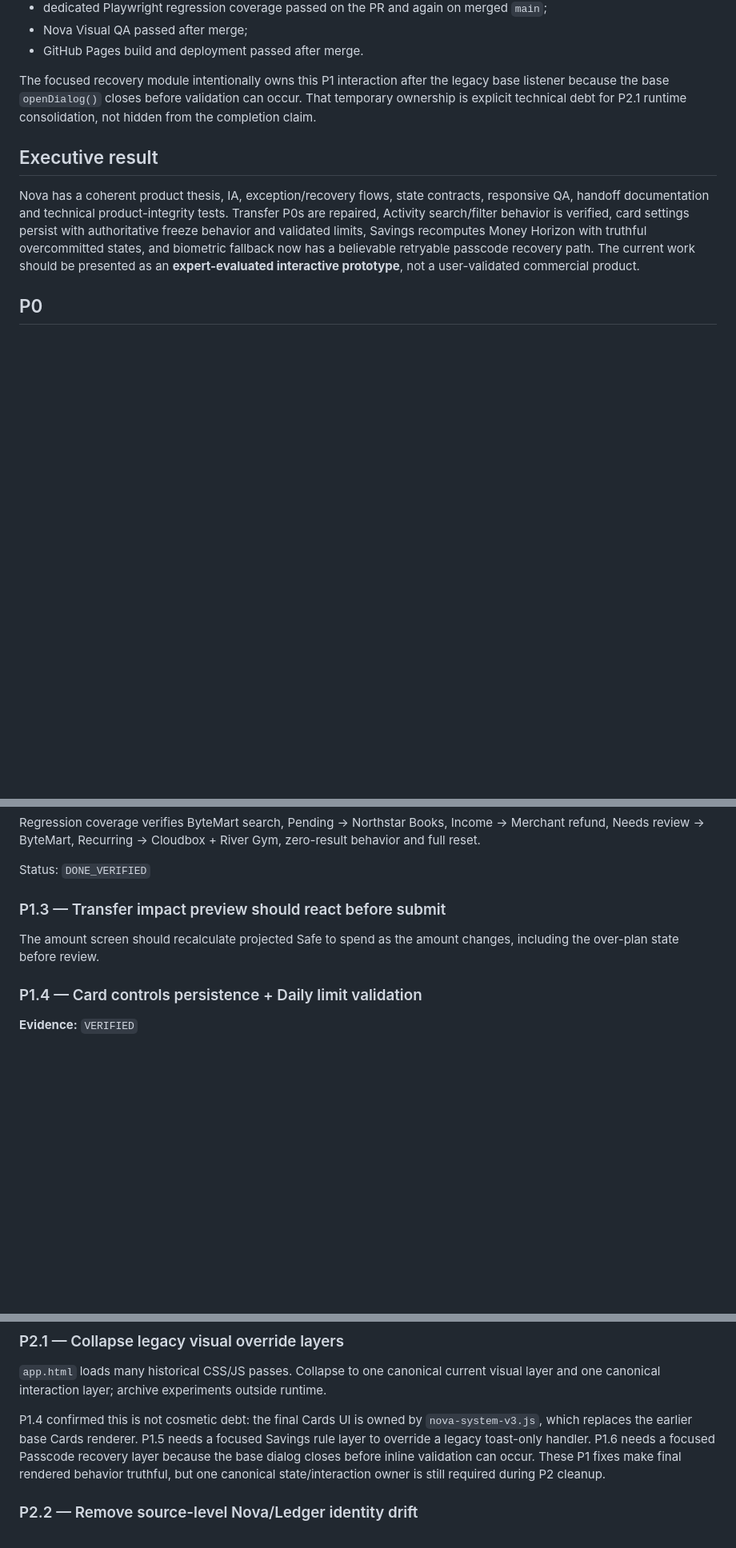
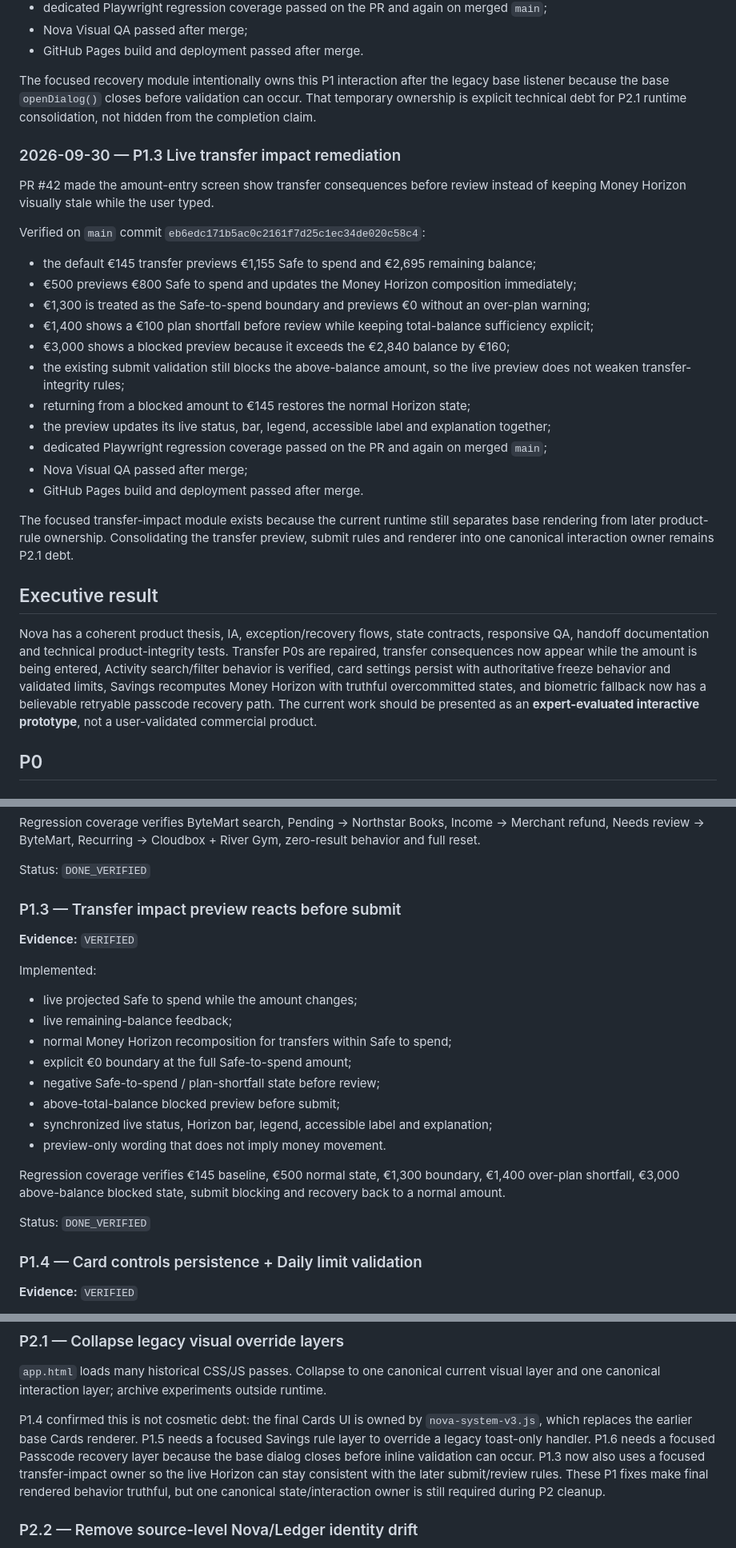
Before and after one commit to Ngh1aa/Nova, a Markdown page: docs/uiux/PRODUCT-DESIGN-AUDIT-2026-09-29.md, 3 parts joined by grey strips. Shown at 80% size. Rendered like a GitHub page; blank space fills up the shorter version.

Commit message:
docs: mark P1.3 live transfer impact verified

```diff
--- a/docs/uiux/PRODUCT-DESIGN-AUDIT-2026-09-29.md
+++ b/docs/uiux/PRODUCT-DESIGN-AUDIT-2026-09-29.md
@@ -122,9 +122,29 @@ Verified on `main` commit `199a00eddbb65e90fe3789e9ce8b6302d12567a0`:
 
 The focused recovery module intentionally owns this P1 interaction after the legacy base listener because the base `openDialog()` closes before validation can occur. That temporary ownership is explicit technical debt for P2.1 runtime consolidation, not hidden from the completion claim.
 
+### 2026-09-30 — P1.3 Live transfer impact remediation
+
+PR #42 made the amount-entry screen show transfer consequences before review instead of keeping Money Horizon visually stale while the user typed.
+
+Verified on `main` commit `eb6edc171b5ac0c2161f7d25c1ec34de020c58c4`:
+
+- the default €145 transfer previews €1,155 Safe to spend and €2,695 remaining balance;
+- €500 previews €800 Safe to spend and updates the Money Horizon composition immediately;
+- €1,300 is treated as the Safe-to-spend boundary and previews €0 without an over-plan warning;
+- €1,400 shows a €100 plan shortfall before review while keeping total-balance sufficiency explicit;
+- €3,000 shows a blocked preview because it exceeds the €2,840 balance by €160;
+- the existing submit validation still blocks the above-balance amount, so the live preview does not weaken transfer-integrity rules;
+- returning from a blocked amount to €145 restores the normal Horizon state;
+- the preview updates its live status, bar, legend, accessible label and explanation together;
+- dedicated Playwright regression coverage passed on the PR and again on merged `main`;
+- Nova Visual QA passed after merge;
+- GitHub Pages build and deployment passed after merge.
+
+The focused transfer-impact module exists because the current runtime still separates base rendering from later product-rule ownership. Consolidating the transfer preview, submit rules and renderer into one canonical interaction owner remains P2.1 debt.
+
 ## Executive result
 
-Nova has a coherent product thesis, IA, exception/recovery flows, state contracts, responsive QA, handoff documentation and technical product-integrity tests. Transfer P0s are repaired, Activity search/filter behavior is verified, card settings persist with authoritative freeze behavior and validated limits, Savings recomputes Money Horizon with truthful overcommitted states, and biometric fallback now has a believable retryable passcode recovery path. The current work should be presented as an **expert-evaluated interactive prototype**, not a user-validated commercial product.
+Nova has a coherent product thesis, IA, exception/recovery flows, state contracts, responsive QA, handoff documentation and technical product-integrity tests. Transfer P0s are repaired, transfer consequences now appear while the amount is being entered, Activity search/filter behavior is verified, card settings persist with authoritative freeze behavior and validated limits, Savings recomputes Money Horizon with truthful overcommitted states, and biometric fallback now has a believable retryable passcode recovery path. The current work should be presented as an **expert-evaluated interactive prototype**, not a user-validated commercial product.
 
 ## P0
 
@@ -210,9 +230,24 @@ Regression coverage verifies ByteMart search, Pending → Northstar Books, Incom
 
 Status: `DONE_VERIFIED`
 
-### P1.3 — Transfer impact preview should react before submit
+### P1.3 — Transfer impact preview reacts before submit
 
-The amount screen should recalculate projected Safe to spend as the amount changes, including the over-plan state before review.
+**Evidence:** `VERIFIED`
+
+Implemented:
+
+- live projected Safe to spend while the amount changes;
+- live remaining-balance feedback;
+- normal Money Horizon recomposition for transfers within Safe to spend;
+- explicit €0 boundary at the full Safe-to-spend amount;
+- negative Safe-to-spend / plan-shortfall state before review;
+- above-total-balance blocked preview before submit;
+- synchronized live status, Horizon bar, legend, accessible label and explanation;
+- preview-only wording that does not imply money movement.
+
+Regression coverage verifies €145 baseline, €500 normal state, €1,300 boundary, €1,400 over-plan shortfall, €3,000 above-balance blocked state, submit blocking and recovery back to a normal amount.
+
+Status: `DONE_VERIFIED`
 
 ### P1.4 — Card controls persistence + Daily limit validation
 
@@ -286,7 +321,7 @@ Automated checks are useful but not a conformance claim. Capture keyboard-only c
 
 `app.html` loads many historical CSS/JS passes. Collapse to one canonical current visual layer and one canonical interaction layer; archive experiments outside runtime.
 
-P1.4 confirmed this is not cosmetic debt: the final Cards UI is owned by `nova-system-v3.js`, which replaces the earlier base Cards renderer. P1.5 needs a focused Savings rule layer to override a legacy toast-only handler. P1.6 needs a focused Passcode recovery layer because the base dialog closes before inline validation can occur. These P1 fixes make final rendered behavior truthful, but one canonical state/interaction owner is still required during P2 cleanup.
+P1.4 confirmed this is not cosmetic debt: the final Cards UI is owned by `nova-system-v3.js`, which replaces the earlier base Cards renderer. P1.5 needs a focused Savings rule layer to override a legacy toast-only handler. P1.6 needs a focused Passcode recovery layer because the base dialog closes before inline validation can occur. P1.3 now also uses a focused transfer-impact owner so the live Horizon can stay consistent with the later submit/review rules. These P1 fixes make final rendered behavior truthful, but one canonical state/interaction owner is still required during P2 cleanup.
 
 ### P2.2 — Remove source-level Nova/Ledger identity drift
 
```
Also changed, not shown: other parts of docs/uiux/PRODUCT-DESIGN-AUDIT-2026-09-29.md (+2 -2 lines).
